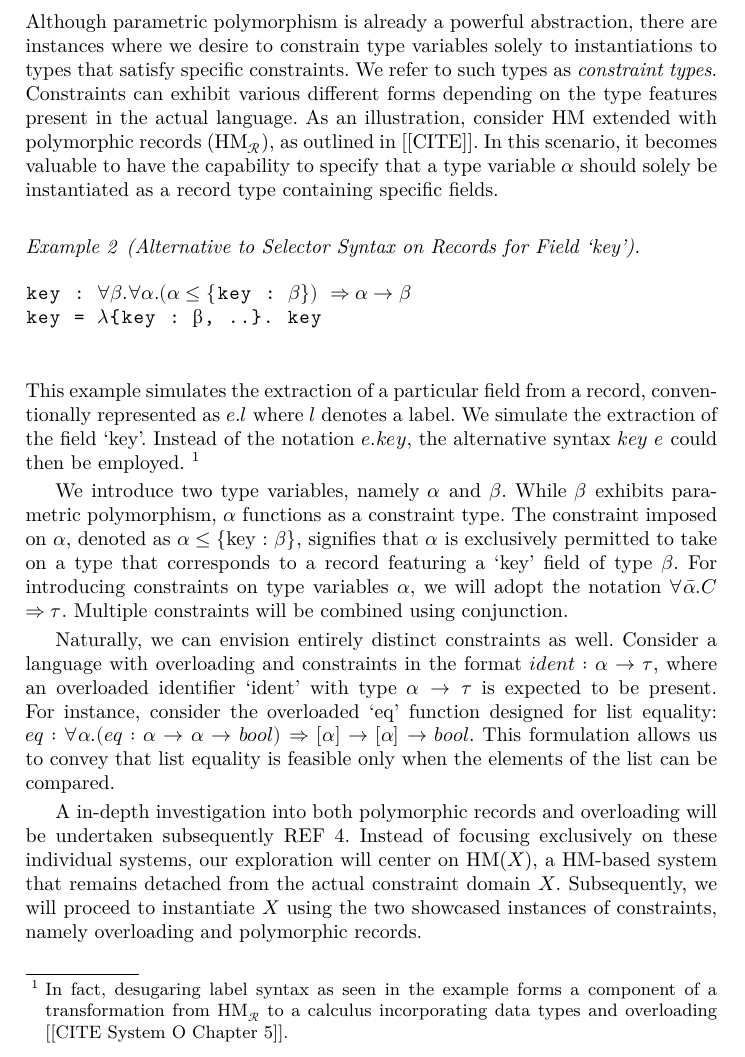
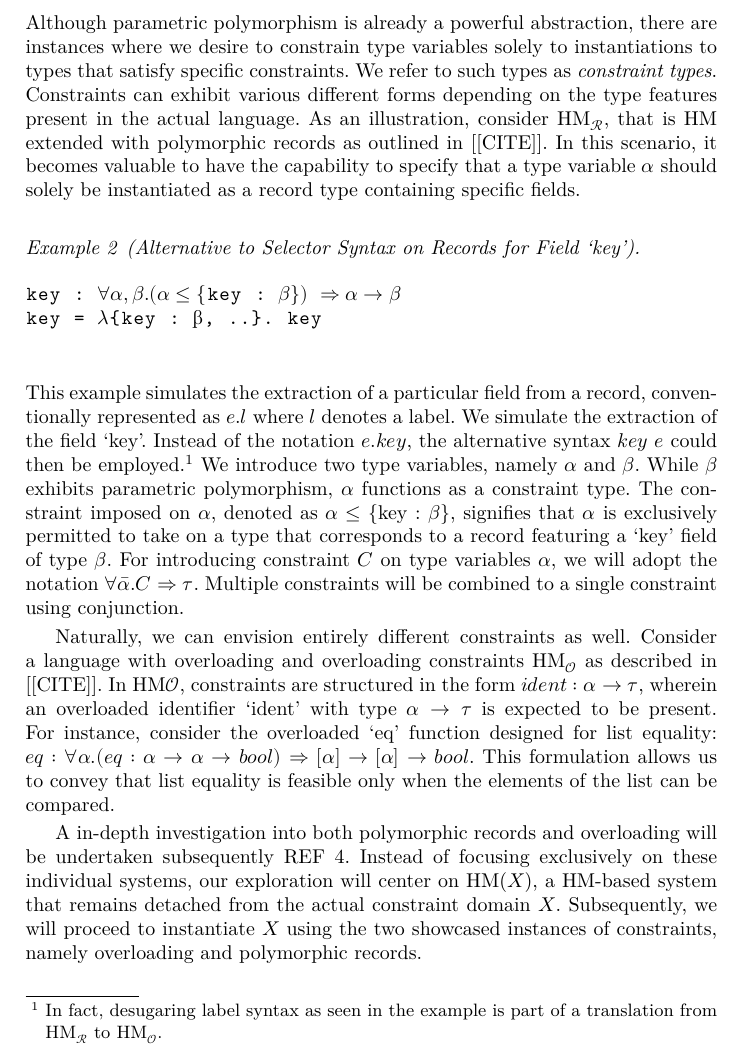
Before and after one commit to Mari-W/hmx, a LaTeX paper (elaboration.tex): part of page 4 of 7, cut so that both start at the same text. Compiled offline with XeLaTeX.

Commit message:
refactor

```diff
--- a/elaboration.tex
+++ b/elaboration.tex
@@ -141,15 +141,14 @@ to types that satisfy specific constraints.
 We refer to such types as \emph{constraint types}.
 Constraints can exhibit various different forms depending on the type features
 present in the actual language.
-As an illustration, consider HM extended with polymorphic records
-(HM$_{\mathcal{R}}$), as outlined
-in [[CITE]].
+As an illustration, consider HM$_{\mathcal{R}}$, that is HM extended with
+polymorphic records as outlined in [[CITE]].
 In this scenario, it becomes valuable to have the capability to specify that a
 type variable $α$
 should solely be instantiated as a record type containing specific fields.
 \begin{example}[Alternative to Selector Syntax on Records for Field `key']
   \begin{lstlisting}
-key : $∀β. ∀α.(α ≤ \{$key : $β\})$ $⇒ α → β$
+key : $∀α, β.(α ≤ \{$key : $β\})$ $⇒ α → β$
 key = $λ${key : β, ..}. key
   \end{lstlisting}
 \end{example}
@@ -158,25 +157,27 @@ conventionally
 represented as $e.l$ where $l$ denotes a label.
 We simulate the extraction of  the field `key'.
 Instead of the notation $e.key$, the alternative syntax $key \ e$ could then be
-employed. \footnote{In fact, desugaring label syntax as seen in the example
-  forms a component of
-  a transformation from HM$_{\mathcal{R}}$ to a calculus incorporating
-  data types and overloading [[CITE System O Chapter 5]].}
-
+employed.\footnote{
+  In fact, desugaring label syntax as seen in the example
+  is part of a translation from HM$_{\mathcal{R}}$ to HM$_{\mathcal{O}}$.
+}
 We introduce two type variables, namely $α$ and $β$. While $β$ exhibits
 parametric polymorphism, $α$ functions as a constraint type.
 The constraint imposed on $α$, denoted as $α ≤ \{$key : $β\}$, signifies that
 $α$ is exclusively permitted to take on a type that corresponds to a record
 featuring a `key' field of type $β$.
-For introducing constraints on type variables $α$, we will adopt the notation
-$∀\bar{α}.C$ $⇒ τ$. Multiple constraints will be combined using conjunction.
+For introducing constraint $C$ on type variables $α$, we will adopt the
+notation $∀\bar{α}.C$ $⇒ τ$.
+Multiple constraints will be combined to a single
+constraint using conjunction.
 
-Naturally, we can envision entirely distinct constraints as well.
-Consider a language with overloading and constraints in the format
-$ident : α → τ$, where an overloaded identifier `ident' with type $α → τ$ is
-expected
-to be present. For instance, consider the overloaded `eq' function designed for
-list equality: $eq : ∀α.(eq : α → α → bool)$ $⇒ [α] → [α] → bool$.
+Naturally, we can envision entirely different constraints as well.
+Consider a language with overloading and overloading constraints
+HM$_{\mathcal{O}}$ as described in [[CITE]].
+In HM${\mathcal{O}}$, constraints are structured in the form $ident : α → τ$,
+wherein an overloaded identifier `ident' with type $α → τ$ is
+expected to be present. For instance, consider the overloaded `eq' function
+designed for list equality: $eq : ∀α.(eq : α → α → bool)$ $⇒ [α] → [α] → bool$.
 This formulation allows us to convey that list equality is feasible only when
 the elements of the list can be compared.
 
```
Also changed, not shown: elaboration.pdf.
